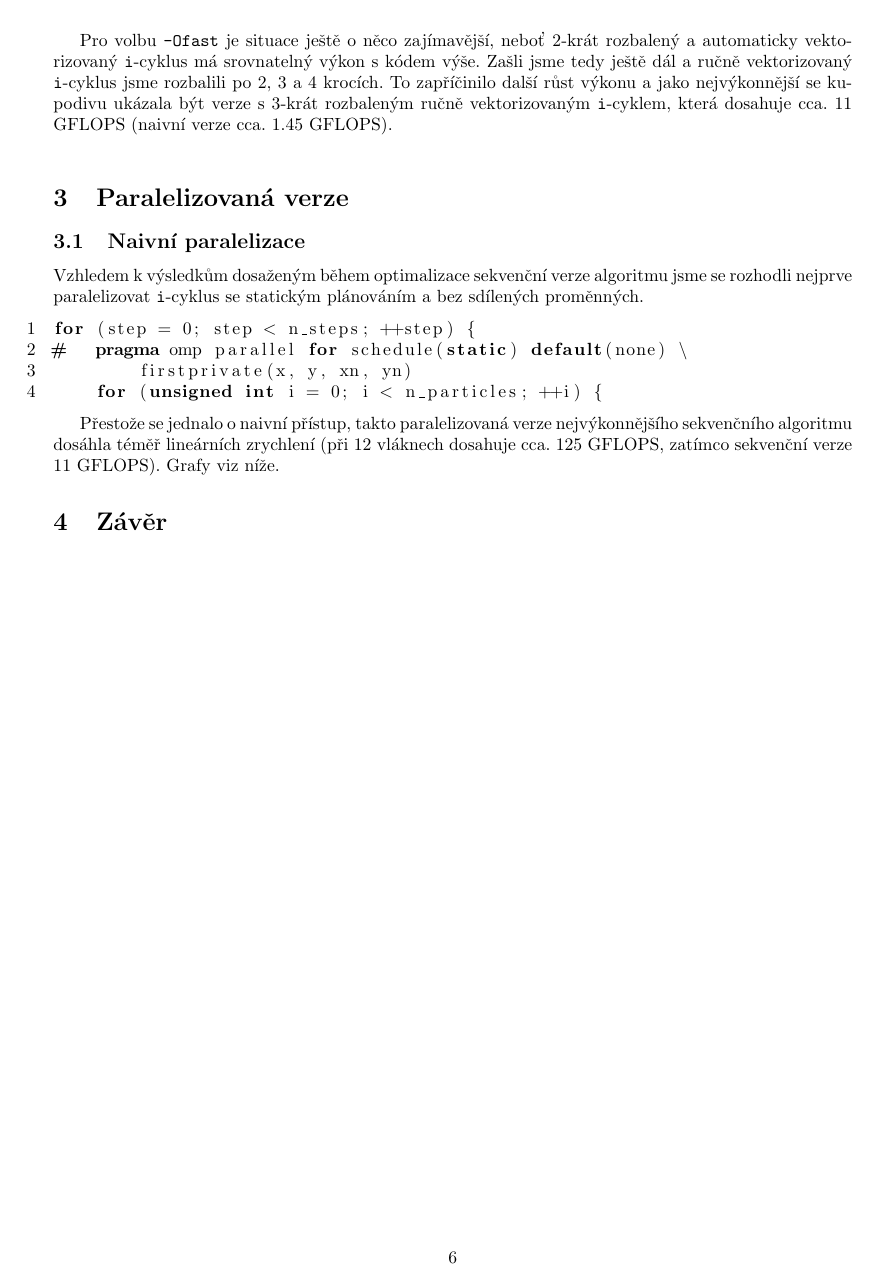
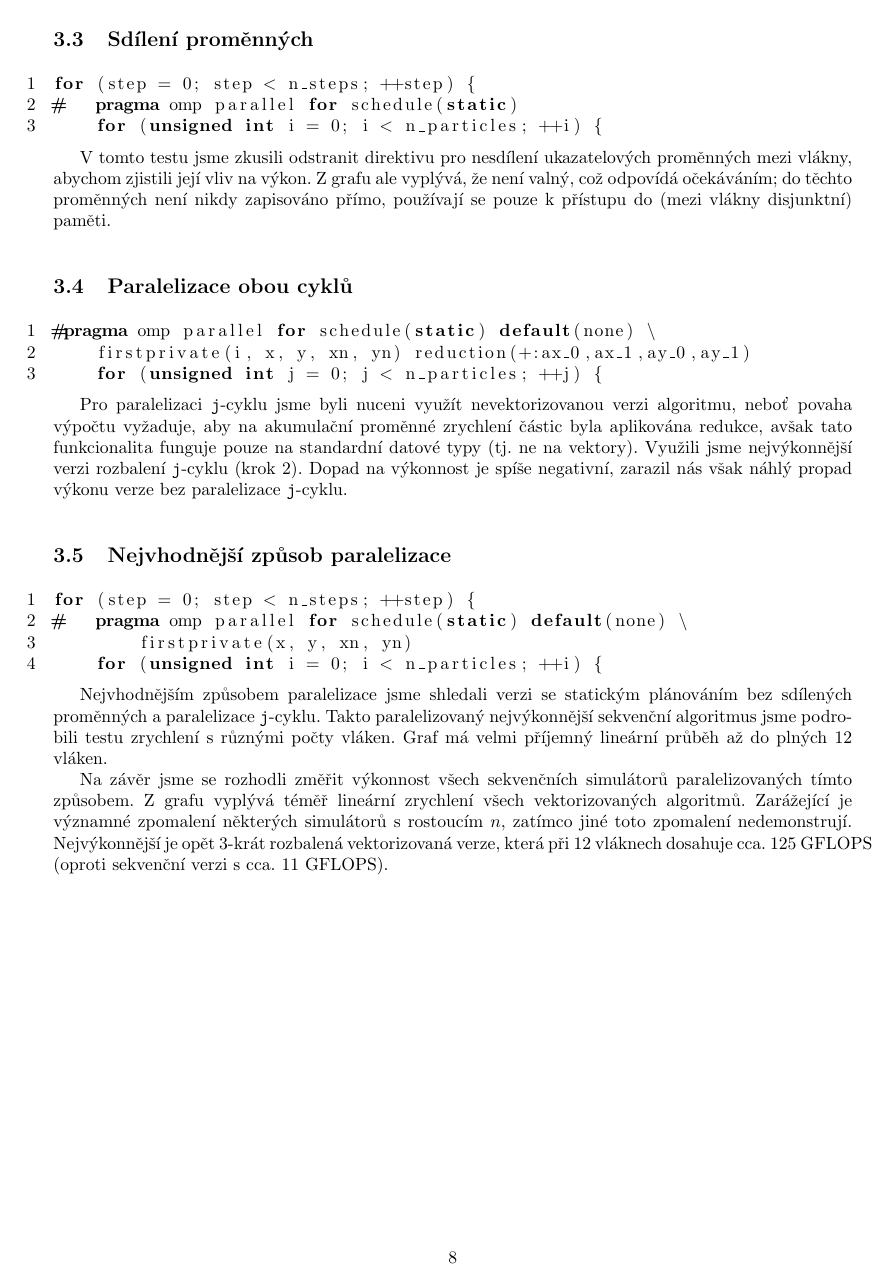
Before and after one commit to MatejNikl/nbody, a LaTeX document (doc/report.tex): page 6 of 8 before the commit and page 8 of 10 after it. Compiled offline with pdfLaTeX.

Commit message:
Some finishing touches to the report.

```diff
--- a/doc/report.tex
+++ b/doc/report.tex
@@ -263,4 +263,3 @@ srovnatelný výkon s kódem výše. Zašli jsme tedy ještě dál a ručně
 vektorizovaný \texttt{i}-cyklus jsme rozbalili po 2, 3 a 4 krocích. To
 zapříčinilo další růst výkonu a jako nejvýkonnější se kupodivu ukázala
 být verze s 3-krát rozbaleným ručně vektorizovaným \texttt{i}-cyklem,
-která dosahuje cca. 11 GFLOPS (naivní verze cca. 1.45 GFLOPS).
@@ -267,12 +298,36 @@ která dosahuje cca. 11 GFLOPS (naivní verze cca. 1.45 GFLOPS).
 
 \vspace{10pt}
-\section{Paralelizovaná verze}
+\subsection{Sdílení proměnných}
+\begin{lstlisting}
+for (step = 0; step < n_steps; ++step) {
+#   pragma omp parallel for schedule(static)
+    for (unsigned int i = 0; i < n_particles; ++i) {
+\end{lstlisting}
 
-\subsection{Naivní paralelizace}
-Vzhledem k výsledkům dosaženým během optimalizace sekvenční verze
-algoritmu jsme se rozhodli nejprve paralelizovat \texttt{i}-cyklus
-se statickým plánováním a bez sdílených proměnných.
+V tomto testu jsme zkusili odstranit direktivu pro nesdílení
+ukazatelových proměnných mezi vlákny, abychom zjistili její
+vliv na výkon. Z grafu ale vyplývá, že není valný, což odpovídá
+očekáváním; do těchto proměnných není nikdy zapisováno přímo, používají
+se pouze k přístupu do (mezi vlákny disjunktní) paměti.
 
+\vspace{10pt}
+\subsection{Paralelizace obou cyklů}
+\begin{lstlisting}
+#pragma omp parallel for schedule(static) default(none) \
+    firstprivate(i, x, y, xn, yn) reduction(+:ax_0,ax_1,ay_0,ay_1)
+    for (unsigned int j = 0; j < n_particles; ++j) {
+\end{lstlisting}
+
+Pro paralelizaci \texttt{j}-cyklu jsme byli nuceni využít
+nevektorizovanou verzi algoritmu, neboť povaha výpočtu vyžaduje, aby
+na akumulační proměnné zrychlení částic byla aplikována redukce, avšak
+tato funkcionalita funguje pouze na standardní datové typy (tj. ne na
+vektory). Využili jsme nejvýkonnější verzi rozbalení \texttt{j}-cyklu
+(krok 2). Dopad na výkonnost je spíše negativní, zarazil nás však náhlý
+propad výkonu verze bez paralelizace \texttt{j}-cyklu.
+
+\vspace{10pt}
+\subsection{Nejvhodnější způsob paralelizace}
 \begin{lstlisting}
 for (step = 0; step < n_steps; ++step) {
 #   pragma omp parallel for schedule(static) default(none) \
@@ -280,7 +335,9 @@ for (step = 0; step < n_steps; ++step) {
     for (unsigned int i = 0; i < n_particles; ++i) {
 \end{lstlisting}
 
-Přestože se jednalo o naivní přístup, takto paralelizovaná verze nejvýkonnějšího
-sekvenčního algoritmu dosáhla téměř lineárních zrychlení (při 12 vláknech dosahuje
-cca. 125 GFLOPS, zatímco sekvenční verze 11 GFLOPS). Grafy viz níže.
+Nejvhodnějším způsobem paralelizace jsme shledali verzi se statickým
+plánováním bez sdílených proměnných a paralelizace \texttt{j}-cyklu.
+Takto paralelizovaný nejvýkonnější sekvenční algoritmus jsme podrobili
+testu zrychlení s různými počty vláken. Graf má velmi příjemný lineární
+průběh až do plných 12 vláken.
 
@@ -291,2 +348,9 @@ cca. 125 GFLOPS, zatímco sekvenční verze 11 GFLOPS). Grafy viz níže.
 \end{figure}
 
+Na závěr jsme se rozhodli změřit výkonnost všech sekvenčních
+simulátorů paralelizovaných tímto způsobem. Z grafu vyplývá téměř
+lineární zrychlení všech vektorizovaných algoritmů. Zarážející je
+významné zpomalení některých simulátorů s rostoucím $ n $, zatímco
+jiné toto zpomalení nedemonstrují. Nejvýkonnější je opět 3-krát
+rozbalená vektorizovaná verze, která při 12 vláknech dosahuje
+cca. 125~GFLOPS (oproti sekvenční verzi s cca. 11~GFLOPS).
@@ -297,3 +362,4 @@ cca. 125 GFLOPS, zatímco sekvenční verze 11 GFLOPS). Grafy viz níže.
 \end{figure}
 
+\pagebreak
 \section{Závěr}
```
Also changed, not shown: doc/report.tex (70 more changed lines).
